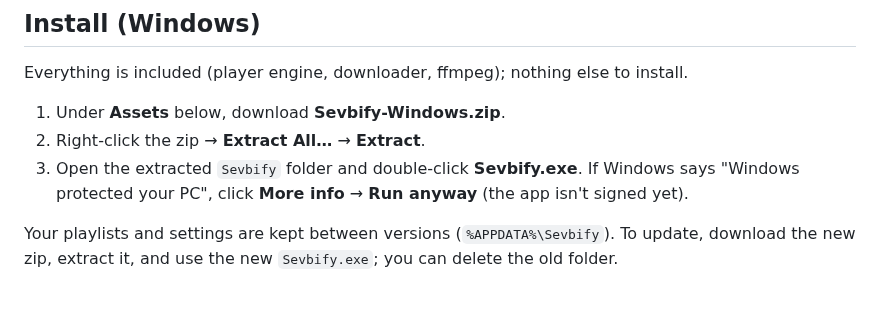
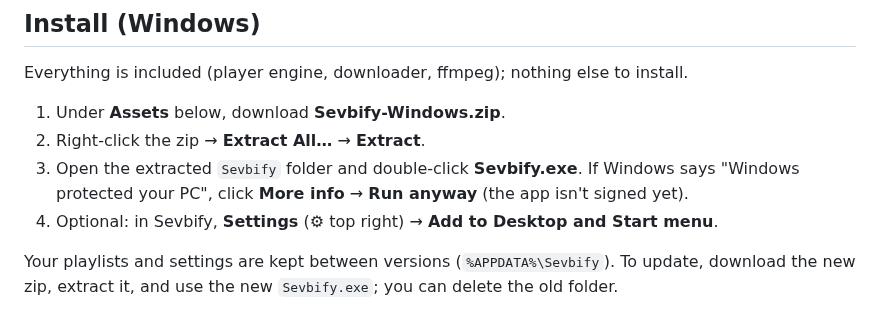
Before and after one commit to Obamna1234/Sevbify, a Markdown page: RELEASE_NOTES.md, the part around the change. GitHub-like rendering.

```diff
--- a/RELEASE_NOTES.md
+++ b/RELEASE_NOTES.md
@@ -6,6 +6,7 @@ Everything is included (player engine, downloader, ffmpeg); nothing else to inst
 2. Right-click the zip → **Extract All…** → **Extract**.
 3. Open the extracted `Sevbify` folder and double-click **Sevbify.exe**.
    If Windows says "Windows protected your PC", click **More info** → **Run anyway** (the app isn't signed yet).
+4. Optional: in Sevbify, **Settings** (⚙ top right) → **Add to Desktop and Start menu**.
 
 Your playlists and settings are kept between versions (`%APPDATA%\Sevbify`). To update, download the new zip,
 extract it, and use the new `Sevbify.exe`; you can delete the old folder.
```
Also changed, not shown: CHANGELOG.md (+11 -0 lines), README.md (+4 -1 lines), assets/branding/sevbify_256.png (added), assets/branding/sevbify_icon_512.png (added), assets/branding/sevbify_logo_1024.png (added), 12 other files.
